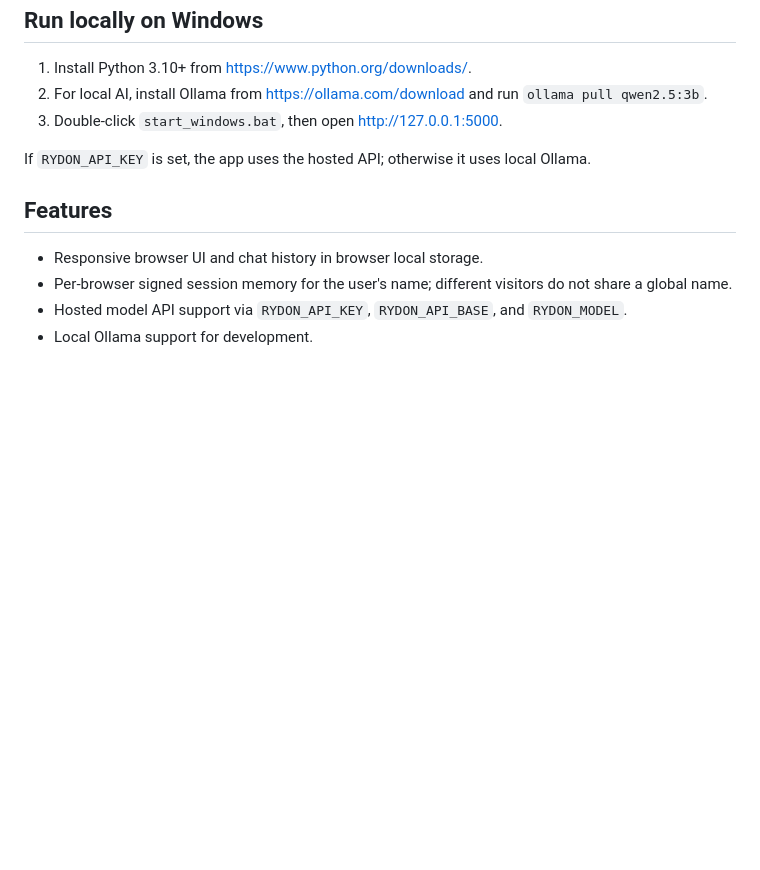
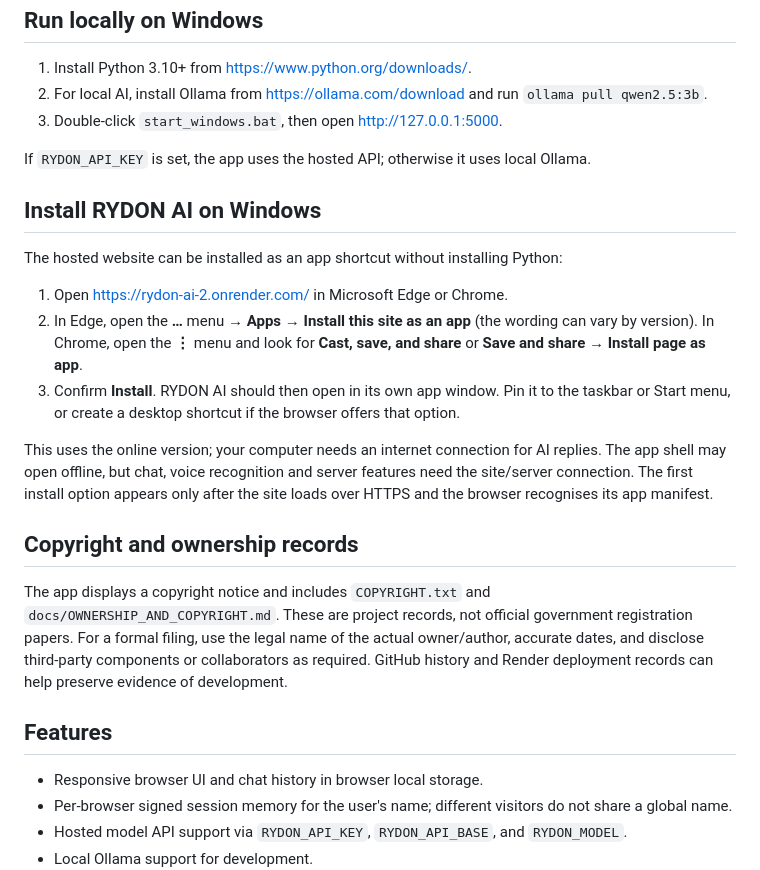
Before and after one commit to RYDON757/rydon-ai-2., a Markdown page: README.md, the part around the change. Drawn GitHub-style; blank space fills up the shorter version.

Commit message:
Document Windows installation and copyright records

```diff
--- a/README.md
+++ b/README.md
@@ -20,6 +20,20 @@ The included Render setup generates `RYDON_SECRET_KEY` automatically. Keep it se
 
 If `RYDON_API_KEY` is set, the app uses the hosted API; otherwise it uses local Ollama.
 
+## Install RYDON AI on Windows
+
+The hosted website can be installed as an app shortcut without installing Python:
+
+1. Open https://rydon-ai-2.onrender.com/ in Microsoft Edge or Chrome.
+2. In Edge, open the **…** menu → **Apps** → **Install this site as an app** (the wording can vary by version). In Chrome, open the **⋮** menu and look for **Cast, save, and share** or **Save and share** → **Install page as app**.
+3. Confirm **Install**. RYDON AI should then open in its own app window. Pin it to the taskbar or Start menu, or create a desktop shortcut if the browser offers that option.
+
+This uses the online version; your computer needs an internet connection for AI replies. The app shell may open offline, but chat, voice recognition and server features need the site/server connection. The first install option appears only after the site loads over HTTPS and the browser recognises its app manifest.
+
+## Copyright and ownership records
+
+The app displays a copyright notice and includes `COPYRIGHT.txt` and `docs/OWNERSHIP_AND_COPYRIGHT.md`. These are project records, not official government registration papers. For a formal filing, use the legal name of the actual owner/author, accurate dates, and disclose third-party components or collaborators as required. GitHub history and Render deployment records can help preserve evidence of development.
+
 ## Features
 
 - Responsive browser UI and chat history in browser local storage.
```
